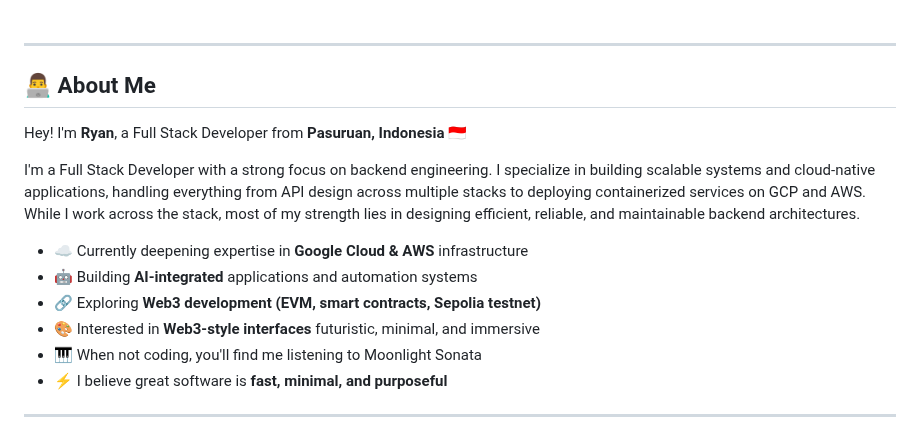
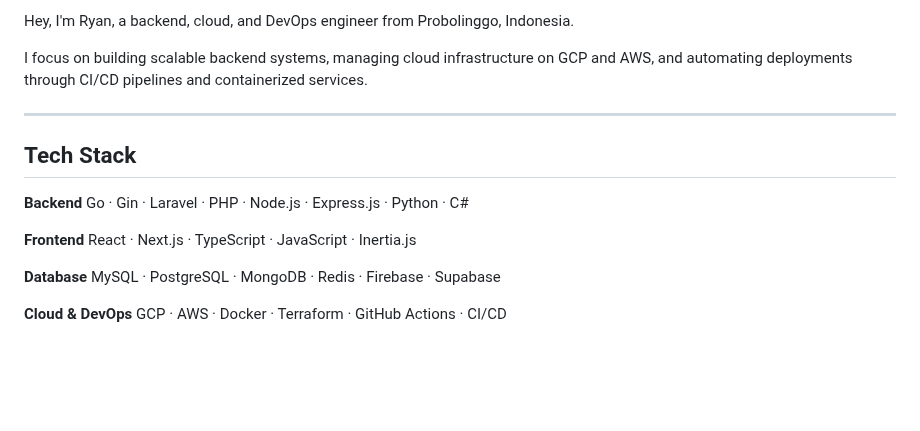
Before and after one commit to 0xrayn/0xrayn, a Markdown page: README.md, the part around one of its changes. Drawn GitHub-style; blank space fills up the shorter version.

```diff
--- a/README.md
+++ b/README.md
@@ -15,20 +4,21 @@
 
-<br/>
+Hey, I'm Ryan, a backend, cloud, and DevOps engineer from Probolinggo, Indonesia.
+
+I focus on building scalable backend systems, managing cloud infrastructure on GCP and AWS, and automating deployments through CI/CD pipelines and containerized services.
 
 ---
 
-## 👨‍💻 About Me
+## Tech Stack
 
-Hey! I'm **Ryan**, a Full Stack Developer from **Pasuruan, Indonesia** 🇮🇩
+**Backend**
+Go · Gin · Laravel · PHP · Node.js · Express.js · Python · C#
 
-I'm a Full Stack Developer with a strong focus on backend engineering. I specialize in building scalable systems and cloud-native applications, handling everything from API design across multiple stacks to deploying containerized services on GCP and AWS. While I work across the stack, most of my strength lies in designing efficient, reliable, and maintainable backend architectures.
+**Frontend**
+React · Next.js · TypeScript · JavaScript · Inertia.js
 
-- ☁️ Currently deepening expertise in **Google Cloud & AWS** infrastructure
-- 🤖 Building **AI-integrated** applications and automation systems
-- 🔗 Exploring **Web3 development (EVM, smart contracts, Sepolia testnet)**
-- 🎨 Interested in **Web3-style interfaces** futuristic, minimal, and immersive
-- 🎹 When not coding, you'll find me listening to Moonlight Sonata
-- ⚡ I believe great software is **fast, minimal, and purposeful**
+**Database**
+MySQL · PostgreSQL · MongoDB · Redis · Firebase · Supabase
 
----
+**Cloud & DevOps**
+GCP · AWS · Docker · Terraform · GitHub Actions · CI/CD
 
```
Also changed, not shown: other parts of README.md (+5 -91 lines), assets/banner.png (renamed from banner.png), 2 other files.
